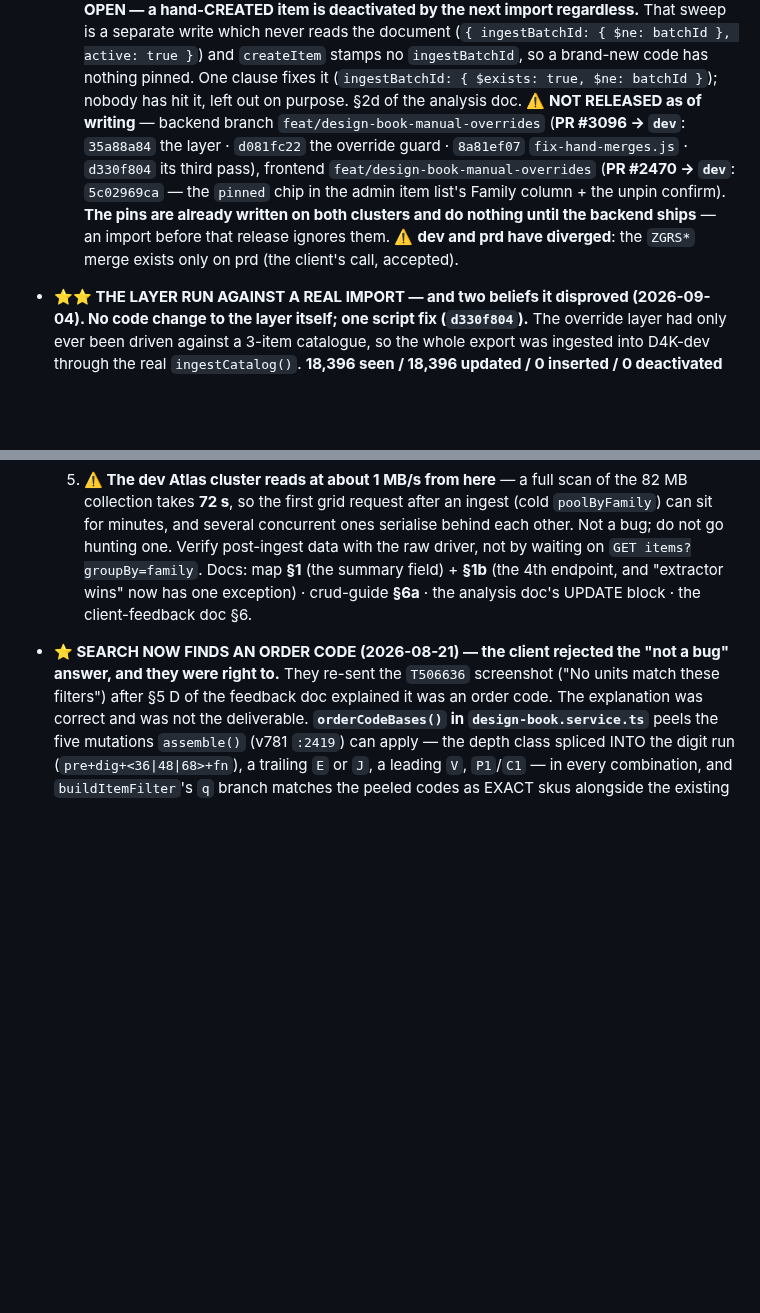
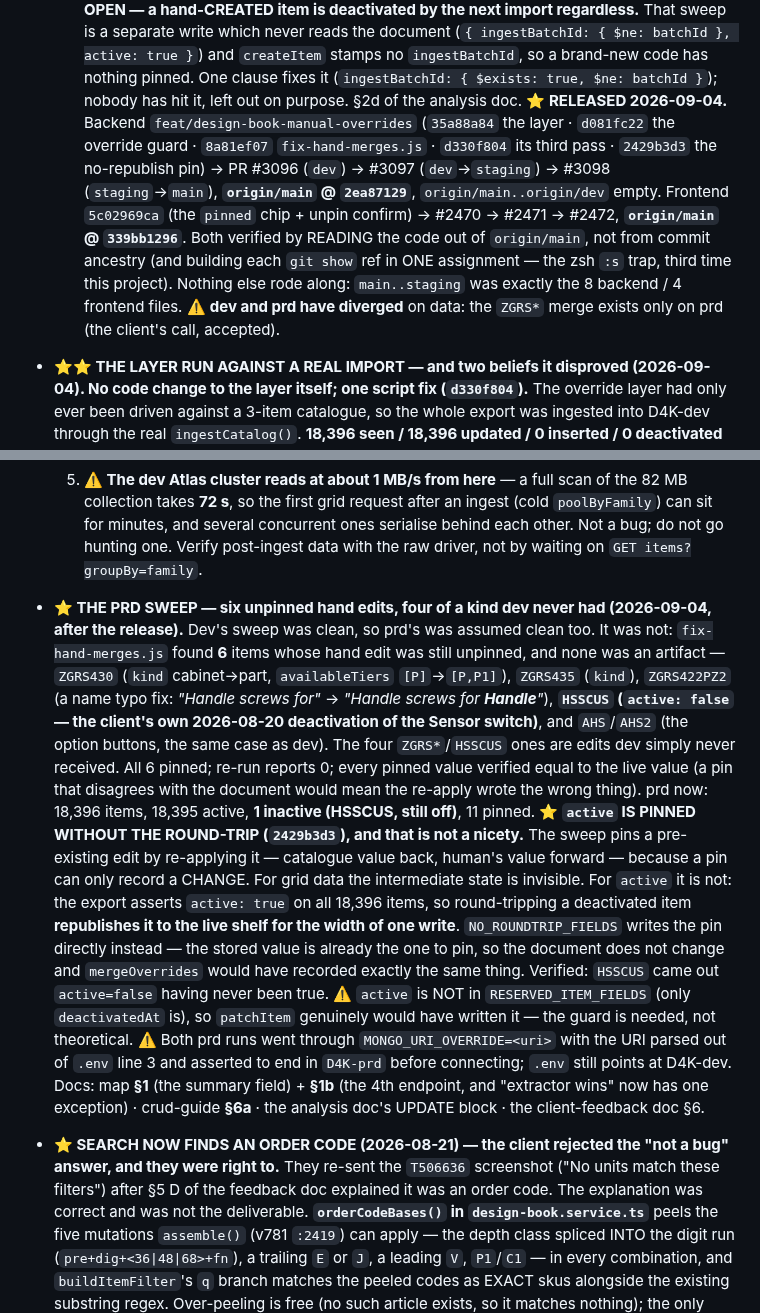
Before and after one commit to Daniyal-thirtynorth/d4k-items-extractions, a Markdown page: CLAUDE.md, 2 parts joined by grey strips. Drawn GitHub-style; blank space fills up the shorter version.

Commit message:
Record the release and what the production sweep found
Both repos are on main and were verified by reading the code out of
origin/main rather than trusting ancestry.

The production sweep is the part worth keeping. Dev's was clean, so prd's was
assumed clean; it held six unpinned hand edits, four of a kind dev never had —
two reclassifications, a name typo fix, and the client's own deactivation of
the Sensor switch from 2026-08-20, which the next import would have switched
back on. All six are pinned now and every pinned value was checked equal to the
live one.

Also why `active` is pinned without the re-apply round-trip: the export asserts
active: true on all 18,396 items, so round-tripping a deactivated item would
republish it to the live shelf for the width of one write.

Co-Authored-By: Claude Opus 5 (1M context) <noreply@anthropic.com>
Claude-Session: https://claude.ai/code/session_01Gct4Cre4ZEquoQ6bhCr3v2

```diff
--- a/CLAUDE.md
+++ b/CLAUDE.md
@@ -927,13 +927,16 @@ Current facts:
   `createItem` stamps no `ingestBatchId`, so a brand-new code has nothing pinned. One clause fixes it
   (`ingestBatchId: { $exists: true, $ne: batchId }`); nobody has hit it, left out on purpose. §2d of the
   analysis doc.
-  **⚠️ NOT RELEASED as of writing** — backend branch `feat/design-book-manual-overrides`
-  (**PR #3096 → `dev`**: `35a88a84` the layer · `d081fc22` the override guard · `8a81ef07`
-  `fix-hand-merges.js` · `d330f804` its third pass), frontend `feat/design-book-manual-overrides`
-  (**PR #2470 → `dev`**: `5c02969ca` — the `pinned` chip in the admin item list's Family column + the
-  unpin confirm). **The pins are already written on both clusters and do nothing until the backend
-  ships** — an import before that release ignores them. ⚠️ **dev and prd have diverged**: the `ZGRS*`
-  merge exists only on prd (the client's call, accepted).
+  **⭐ RELEASED 2026-09-04.** Backend `feat/design-book-manual-overrides` (`35a88a84` the layer ·
+  `d081fc22` the override guard · `8a81ef07` `fix-hand-merges.js` · `d330f804` its third pass ·
+  `2429b3d3` the no-republish pin) → PR #3096 (`dev`) → #3097 (`dev`→`staging`) → #3098
+  (`staging`→`main`), **`origin/main` @ `2ea87129`**, `origin/main..origin/dev` empty. Frontend
+  `5c02969ca` (the `pinned` chip + unpin confirm) → #2470 → #2471 → #2472, **`origin/main` @
+  `339bb1296`**. Both verified by READING the code out of `origin/main`, not from commit ancestry
+  (and building each `git show` ref in ONE assignment — the zsh `:s` trap, third time this project).
+  Nothing else rode along: `main..staging` was exactly the 8 backend / 4 frontend files.
+  ⚠️ **dev and prd have diverged** on data: the `ZGRS*` merge exists only on prd (the client's call,
+  accepted).
 
 - **⭐⭐ THE LAYER RUN AGAINST A REAL IMPORT — and two beliefs it disproved (2026-09-04). No code
   change to the layer itself; one script fix (`d330f804`).** The override layer had only ever been
@@ -982,6 +985,29 @@ Current facts:
      takes **72 s**, so the first grid request after an ingest (cold `poolByFamily`) can sit for
      minutes, and several concurrent ones serialise behind each other. Not a bug; do not go hunting one.
      Verify post-ingest data with the raw driver, not by waiting on `GET items?groupBy=family`.
+
+- **⭐ THE PRD SWEEP — six unpinned hand edits, four of a kind dev never had (2026-09-04, after the
+  release).** Dev's sweep was clean, so prd's was assumed clean too. It was not: `fix-hand-merges.js`
+  found **6** items whose hand edit was still unpinned, and none was an artifact —
+  `ZGRS430` (`kind` cabinet→part, `availableTiers` `[P]`→`[P,P1]`), `ZGRS435` (`kind`),
+  `ZGRS422PZ2` (a name typo fix: *"Handle screws for"* → *"Handle screws for **Handle**"*),
+  **`HSSCUS` (`active: false` — the client's own 2026-08-20 deactivation of the Sensor switch)**, and
+  `AHS`/`AHS2` (the option buttons, the same case as dev). The four `ZGRS*`/`HSSCUS` ones are edits
+  dev simply never received. All 6 pinned; re-run reports 0; every pinned value verified equal to the
+  live value (a pin that disagrees with the document would mean the re-apply wrote the wrong thing).
+  prd now: 18,396 items, 18,395 active, **1 inactive (HSSCUS, still off)**, 11 pinned.
+  **⭐ `active` IS PINNED WITHOUT THE ROUND-TRIP (`2429b3d3`), and that is not a nicety.** The sweep
+  pins a pre-existing edit by re-applying it — catalogue value back, human's value forward — because
+  a pin can only record a CHANGE. For grid data the intermediate state is invisible. For `active` it
+  is not: the export asserts `active: true` on all 18,396 items, so round-tripping a deactivated item
+  **republishes it to the live shelf for the width of one write**. `NO_ROUNDTRIP_FIELDS` writes the
+  pin directly instead — the stored value is already the one to pin, so the document does not change
+  and `mergeOverrides` would have recorded exactly the same thing. Verified: `HSSCUS` came out
+  `active=false` having never been true. ⚠️ `active` is NOT in `RESERVED_ITEM_FIELDS` (only
+  `deactivatedAt` is), so `patchItem` genuinely would have written it — the guard is needed, not
+  theoretical.
+  ⚠️ Both prd runs went through `MONGO_URI_OVERRIDE=<uri>` with the URI parsed out of `.env` line 3
+  and asserted to end in `D4K-prd` before connecting; `.env` still points at D4K-dev.
   Docs: map **§1** (the summary field) + **§1b** (the 4th endpoint, and "extractor wins" now has one
   exception) · crud-guide **§6a** · the analysis doc's UPDATE block · the client-feedback doc §6.
 
```
